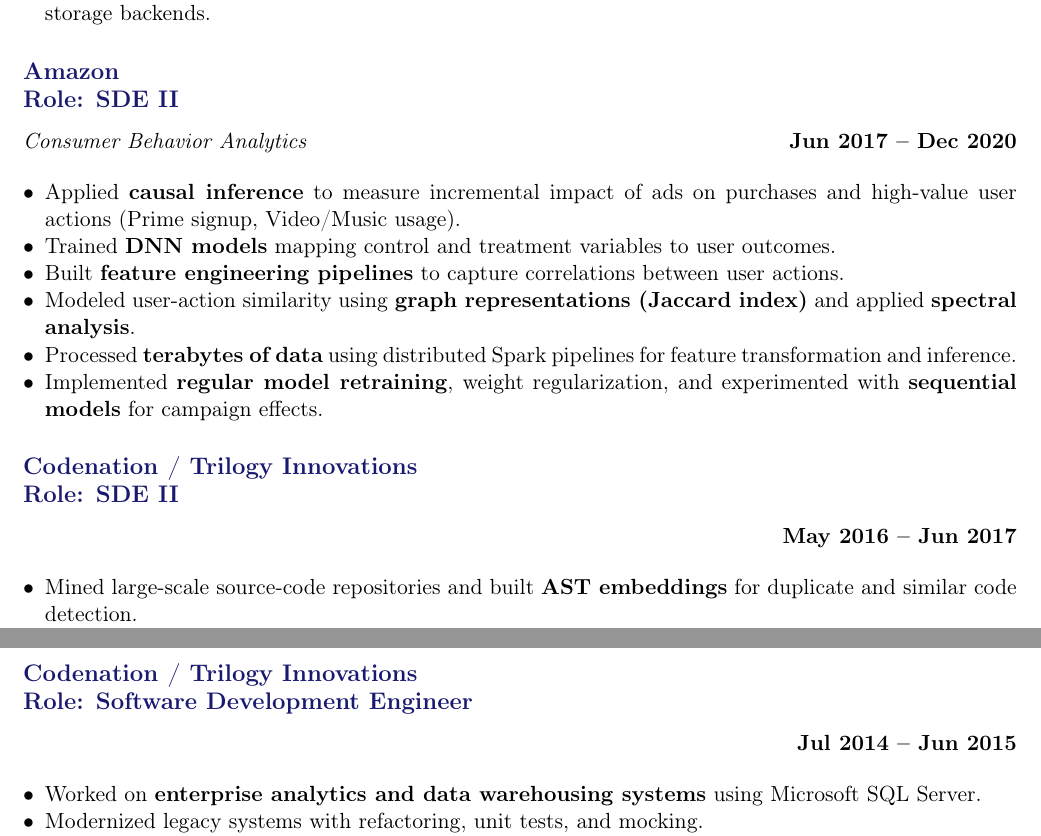
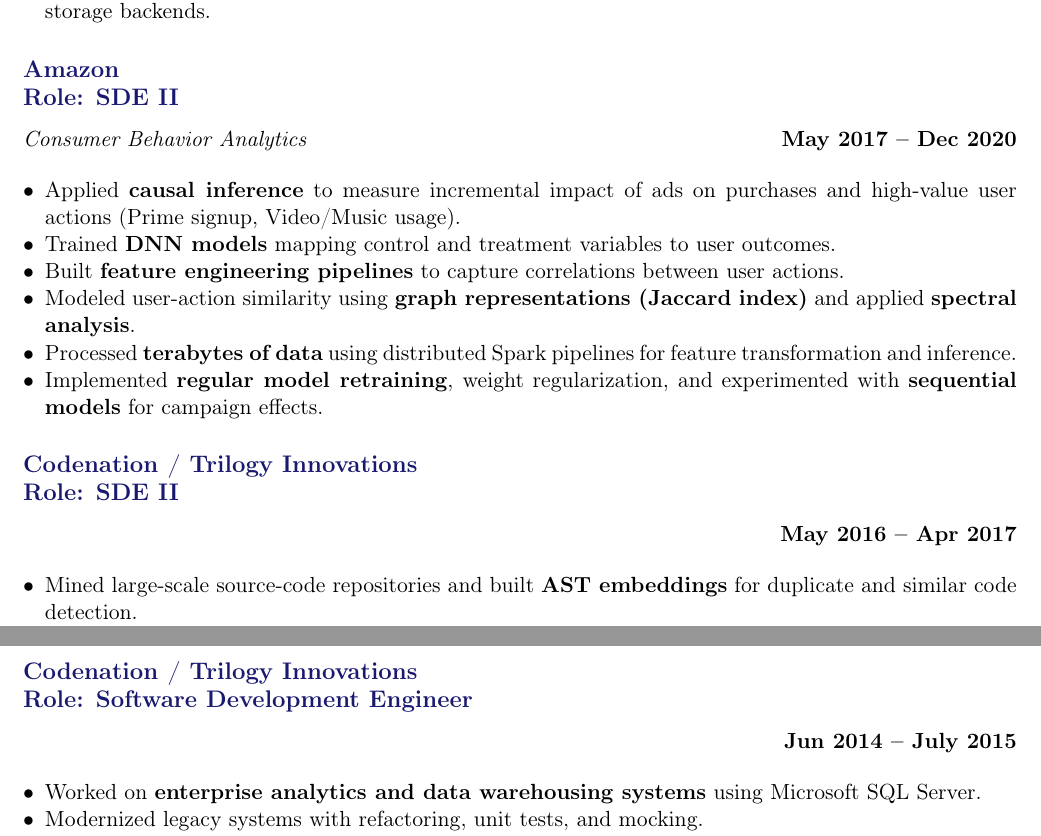
Before and after one commit to SaiNageswarS/resume, a LaTeX CV (resume.tex): two parts of pages 2 and 3 of 4, joined at a grey line, cut so that both start at the same text. Compiled offline with pdfLaTeX.

Commit message:
Minor fixes
Updated employment dates for various roles in resume.

```diff
--- a/resume.tex
+++ b/resume.tex
@@ -120,7 +120,7 @@
 \end{itemize}
 
 \subsection{Amazon \\ Role: SDE II}
-\textit{Consumer Behavior Analytics} \hfill \textbf{Jun 2017 -- Dec 2020}
+\textit{Consumer Behavior Analytics} \hfill \textbf{May 2017 -- Dec 2020}
 
 \begin{itemize}[leftmargin=*,noitemsep]
     \item Applied \textbf{causal inference} to measure incremental impact of ads on purchases and high-value user actions (Prime signup, Video/Music usage).
@@ -132,7 +132,7 @@
 \end{itemize}
 
 \subsection{Codenation / Trilogy Innovations \\ Role: SDE II}
-\hfill \textbf{May 2016 -- Jun 2017}
+\hfill \textbf{May 2016 -- Apr 2017}
 
 \begin{itemize}[leftmargin=*,noitemsep]
     \item Mined large-scale source-code repositories and built \textbf{AST embeddings} for duplicate and similar code detection.
@@ -152,7 +152,7 @@
 \end{itemize}
 
 \subsection{Codenation / Trilogy Innovations \\ Role: Software Development Engineer}
-\hfill \textbf{Jul 2014 -- Jun 2015}
+\hfill \textbf{Jun 2014 -- July 2015}
 
 \begin{itemize}[leftmargin=*,noitemsep]
     \item Worked on \textbf{enterprise analytics and data warehousing systems} using Microsoft SQL Server.
```
